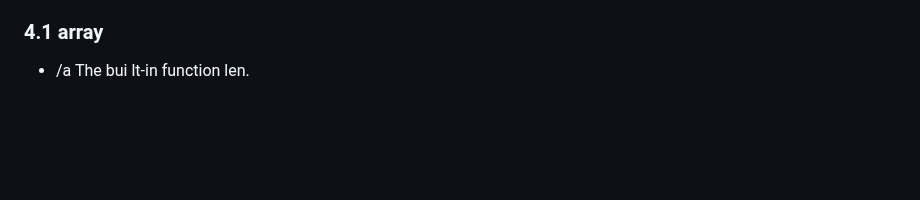
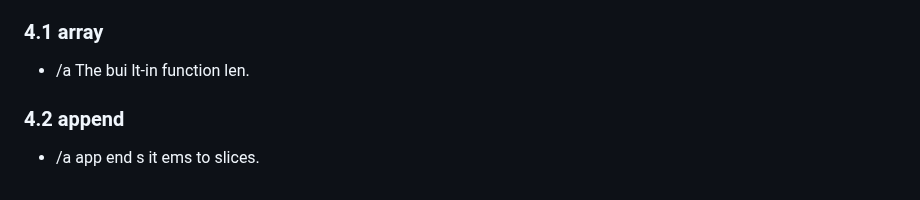
Before and after one commit to quki3/go, a Markdown page: README.md, the part around the change. Drawn GitHub-style; blank space fills up the shorter version.

```diff
--- a/README.md
+++ b/README.md
@@ -84,3 +84,5 @@ Buffer st arts out emp ty but grows as dat a of typ es li ke string, byte, and [
    - /b
 ### 4.1 array
    - /a The bui lt-in function len.
+### 4.2 append
+   - /a app end s it ems to slices.
```
